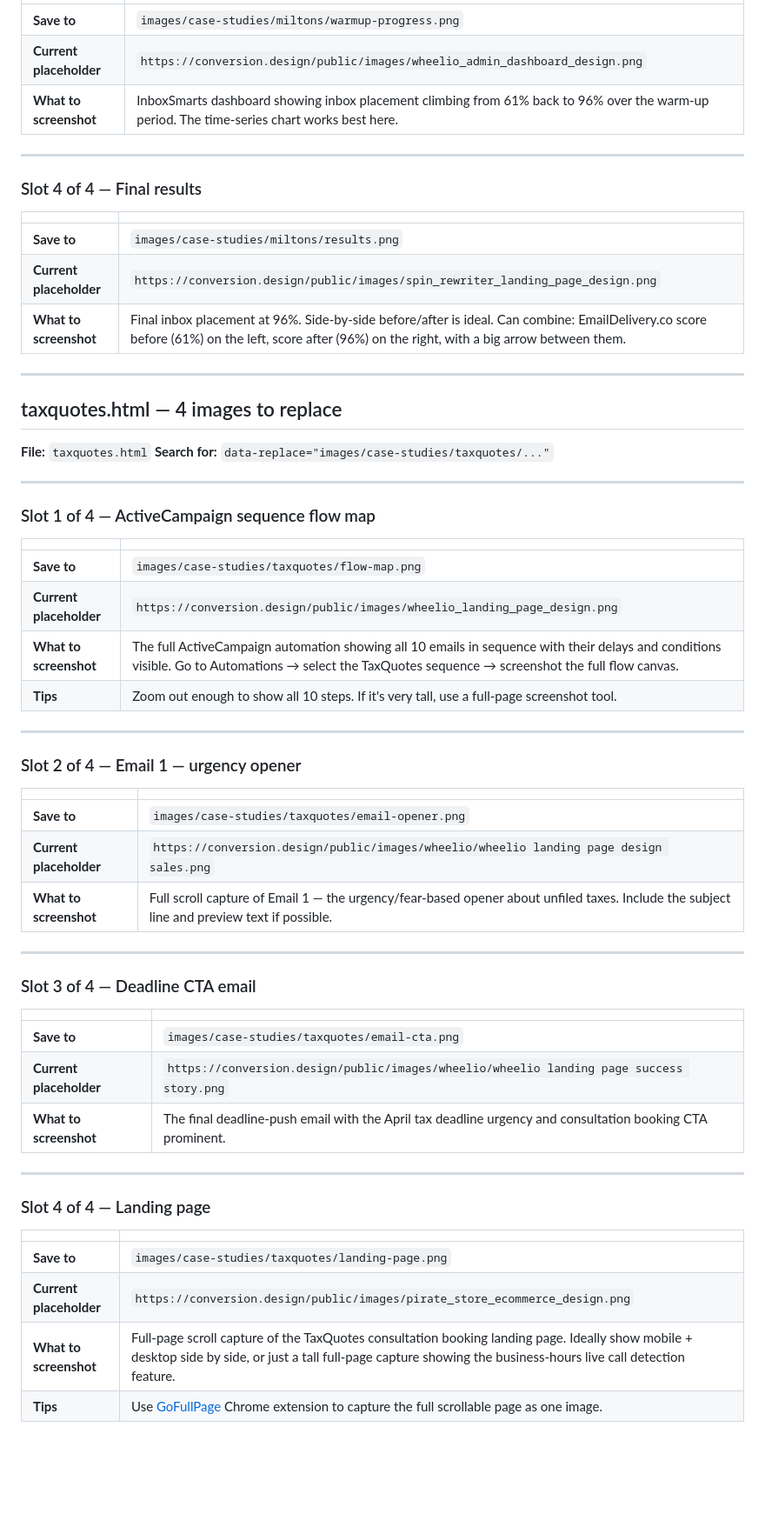
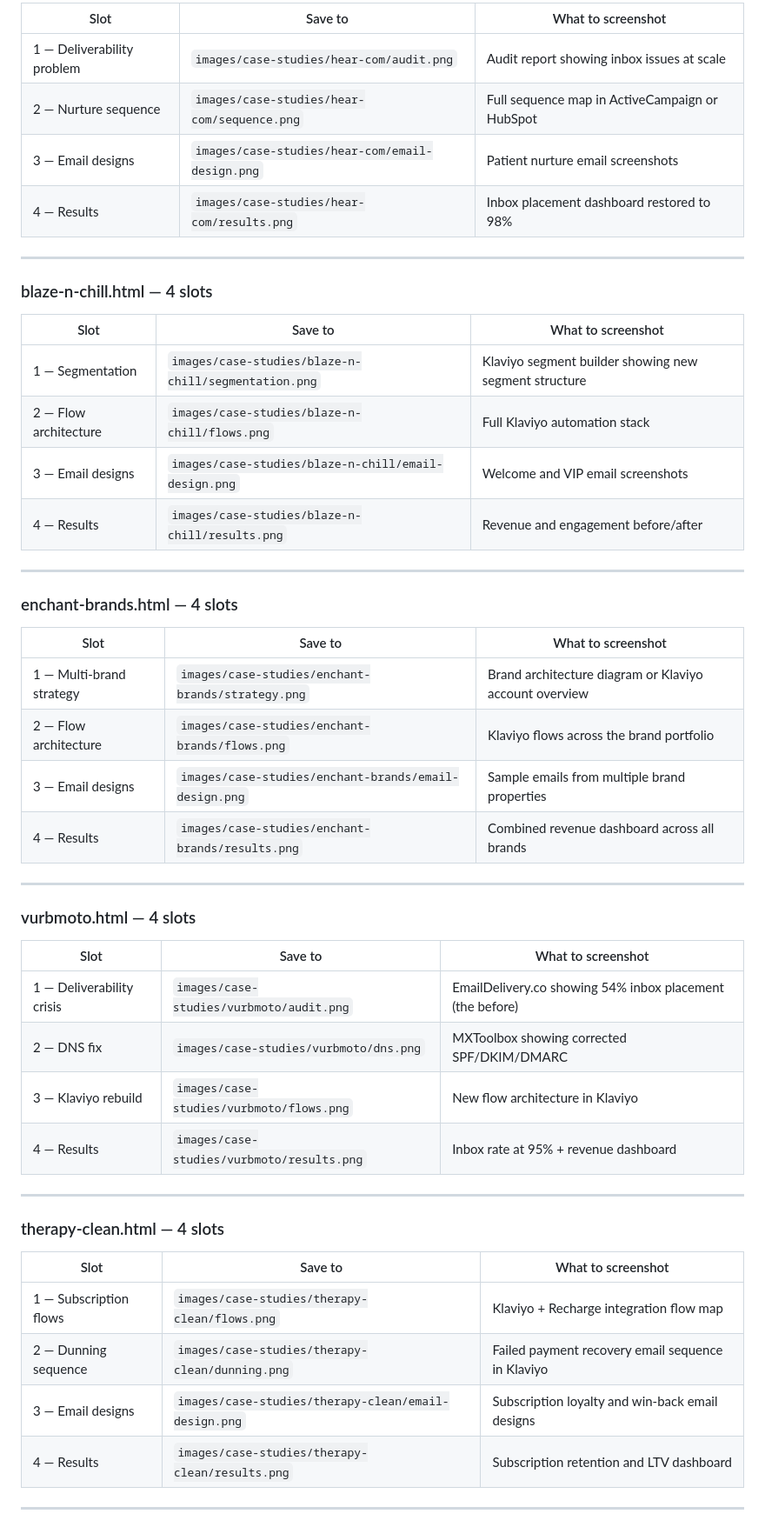
Before and after one commit to swagner2/salesignition, a Markdown page: README.md, the part around one of its changes. Shown at 87% size. Drawn GitHub-style; blank space fills up the shorter version.

```diff
--- a/README.md
+++ b/README.md
@@ -134,66 +247,54 @@ exactly which image to replace, what to put there, and how to do it.
 
-| | |
-|---|---|
-| **Save to** | `images/case-studies/miltons/warmup-progress.png` |
-| **Current placeholder** | `https://conversion.design/public/images/wheelio_admin_dashboard_design.png` |
-| **What to screenshot** | InboxSmarts dashboard showing inbox placement climbing from 61% back to 96% over the warm-up period. The time-series chart works best here. |
+| Slot | Save to | What to screenshot |
+|---|---|---|
+| 1 — Deliverability problem | `images/case-studies/hear-com/audit.png` | Audit report showing inbox issues at scale |
+| 2 — Nurture sequence | `images/case-studies/hear-com/sequence.png` | Full sequence map in ActiveCampaign or HubSpot |
+| 3 — Email designs | `images/case-studies/hear-com/email-design.png` | Patient nurture email screenshots |
+| 4 — Results | `images/case-studies/hear-com/results.png` | Inbox placement dashboard restored to 98% |
 
 ---
 
-### Slot 4 of 4 — Final results
+### blaze-n-chill.html — 4 slots
 
-| | |
-|---|---|
-| **Save to** | `images/case-studies/miltons/results.png` |
-| **Current placeholder** | `https://conversion.design/public/images/spin_rewriter_landing_page_design.png` |
-| **What to screenshot** | Final inbox placement at 96%. Side-by-side before/after is ideal. Can combine: EmailDelivery.co score before (61%) on the left, score after (96%) on the right, with a big arrow between them. |
+| Slot | Save to | What to screenshot |
+|---|---|---|
+| 1 — Segmentation | `images/case-studies/blaze-n-chill/segmentation.png` | Klaviyo segment builder showing new segment structure |
+| 2 — Flow architecture | `images/case-studies/blaze-n-chill/flows.png` | Full Klaviyo automation stack |
+| 3 — Email designs | `images/case-studies/blaze-n-chill/email-design.png` | Welcome and VIP email screenshots |
+| 4 — Results | `images/case-studies/blaze-n-chill/results.png` | Revenue and engagement before/after |
 
 ---
 
-## taxquotes.html — 4 images to replace
+### enchant-brands.html — 4 slots
 
-**File:** `taxquotes.html`
-**Search for:** `data-replace="images/case-studies/taxquotes/..."`
+| Slot | Save to | What to screenshot |
+|---|---|---|
+| 1 — Multi-brand strategy | `images/case-studies/enchant-brands/strategy.png` | Brand architecture diagram or Klaviyo account overview |
+| 2 — Flow architecture | `images/case-studies/enchant-brands/flows.png` | Klaviyo flows across the brand portfolio |
+| 3 — Email designs | `images/case-studies/enchant-brands/email-design.png` | Sample emails from multiple brand properties |
+| 4 — Results | `images/case-studies/enchant-brands/results.png` | Combined revenue dashboard across all brands |
 
 ---
 
-### Slot 1 of 4 — ActiveCampaign sequence flow map
+### vurbmoto.html — 4 slots
 
-| | |
-|---|---|
-| **Save to** | `images/case-studies/taxquotes/flow-map.png` |
-| **Current placeholder** | `https://conversion.design/public/images/wheelio_landing_page_design.png` |
-| **What to screenshot** | The full ActiveCampaign automation showing all 10 emails in sequence with their delays and conditions visible. Go to Automations → select the TaxQuotes sequence → screenshot the full flow canvas. |
-| **Tips** | Zoom out enough to show all 10 steps. If it's very tall, use a full-page screenshot tool. |
+| Slot | Save to | What to screenshot |
+|---|---|---|
+| 1 — Deliverability crisis | `images/case-studies/vurbmoto/audit.png` | EmailDelivery.co showing 54% inbox placement (the before) |
+| 2 — DNS fix | `images/case-studies/vurbmoto/dns.png` | MXToolbox showing corrected SPF/DKIM/DMARC |
+| 3 — Klaviyo rebuild | `images/case-studies/vurbmoto/flows.png` | New flow architecture in Klaviyo |
+| 4 — Results | `images/case-studies/vurbmoto/results.png` | Inbox rate at 95% + revenue dashboard |
 
 ---
 
-### Slot 2 of 4 — Email 1 — urgency opener
+### therapy-clean.html — 4 slots
 
-| | |
-|---|---|
-| **Save to** | `images/case-studies/taxquotes/email-opener.png` |
-| **Current placeholder** | `https://conversion.design/public/images/wheelio/wheelio landing page design sales.png` |
-| **What to screenshot** | Full scroll capture of Email 1 — the urgency/fear-based opener about unfiled taxes. Include the subject line and preview text if possible. |
+| Slot | Save to | What to screenshot |
+|---|---|---|
+| 1 — Subscription flows | `images/case-studies/therapy-clean/flows.png` | Klaviyo + Recharge integration flow map |
+| 2 — Dunning sequence | `images/case-studies/therapy-clean/dunning.png` | Failed payment recovery email sequence in Klaviyo |
+| 3 — Email designs | `images/case-studies/therapy-clean/email-design.png` | Subscription loyalty and win-back email designs |
+| 4 — Results | `images/case-studies/therapy-clean/results.png` | Subscription retention and LTV dashboard |
 
 ---
 
-### Slot 3 of 4 — Deadline CTA email
-
-| | |
-|---|---|
-| **Save to** | `images/case-studies/taxquotes/email-cta.png` |
-| **Current placeholder** | `https://conversion.design/public/images/wheelio/wheelio landing page success story.png` |
-| **What to screenshot** | The final deadline-push email with the April tax deadline urgency and consultation booking CTA prominent. |
-
----
-
-### Slot 4 of 4 — Landing page
-
-| | |
-|---|---|
-| **Save to** | `images/case-studies/taxquotes/landing-page.png` |
-| **Current placeholder** | `https://conversion.design/public/images/pirate_store_ecommerce_design.png` |
-| **What to screenshot** | Full-page scroll capture of the TaxQuotes consultation booking landing page. Ideally show mobile + desktop side by side, or just a tall full-page capture showing the business-hours live call detection feature. |
-| **Tips** | Use [GoFullPage](https://gofullpage.com/) Chrome extension to capture the full scrollable page as one image. |
-
```
Also changed, not shown: other parts of README.md (+289 -164 lines).
